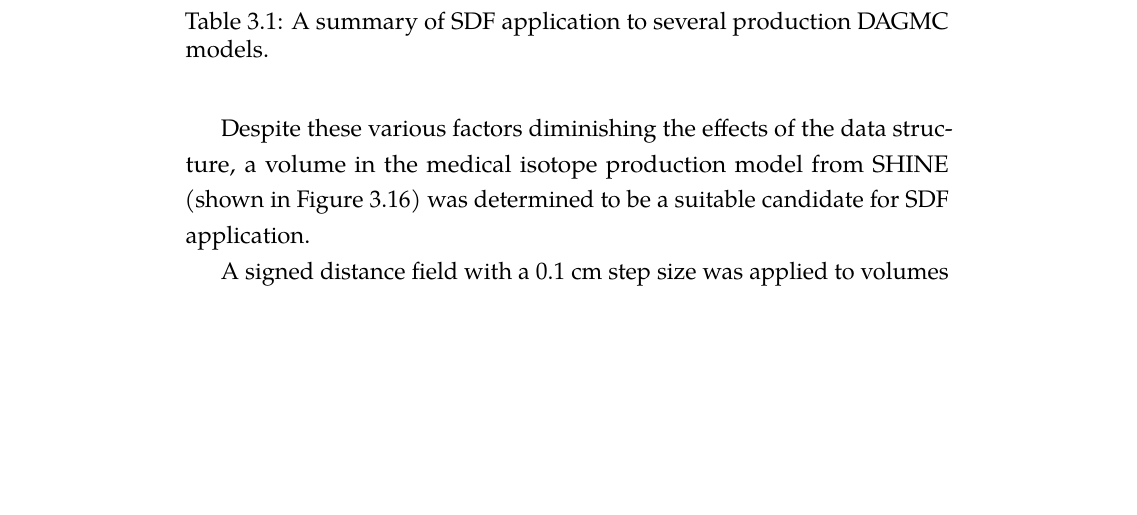
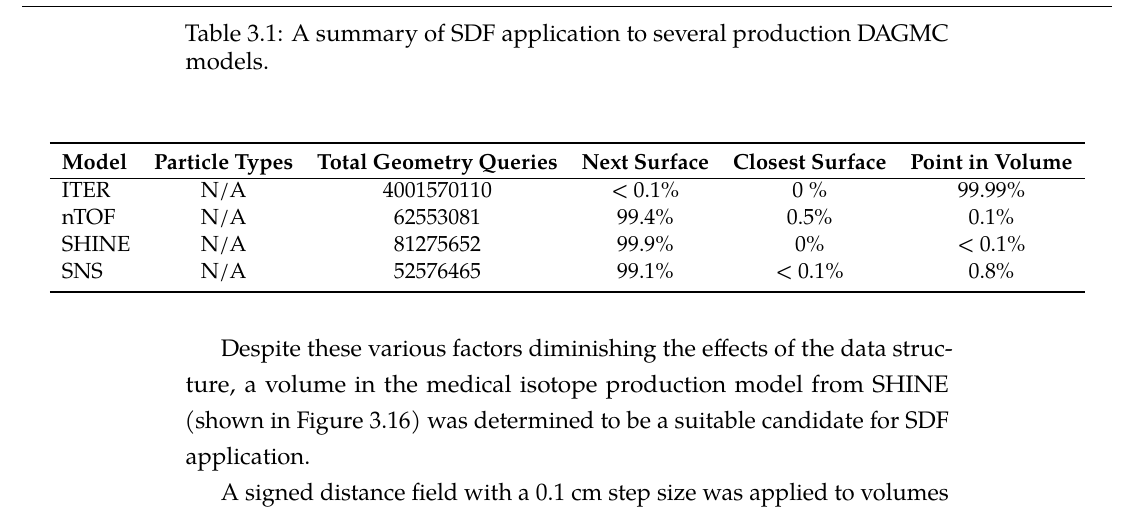
Before and after one commit to pshriwise/dissertation, a LaTeX thesis (document/dissertation.tex, which reads document/chapters/03-sdf_preconditioner.tex): part of page 71 of 90, cut so that both start at the same text, the shorter picture padded with empty space. Compiled offline with pdfLaTeX.

Commit message:
Adding table of geometry query calls for each SDF production model.

```diff
--- a/document/chapters/03-sdf_preconditioner.tex
+++ b/document/chapters/03-sdf_preconditioner.tex
@@ -1019,6 +1019,23 @@ subroutines.
 \end{table}
 
 
+\begin{table}[H]
+  \small
+  \makebox[\textwidth][c]{
+    \begin{tabular}{l c c c c c}
+      \toprule
+      \textbf{Model} & \textbf{Particle Types} & \textbf{Total Geometry Queries} & \textbf{Next Surface} & \textbf{Closest Surface} & \textbf{Point in Volume} \\
+      \hline
+      ITER           & N/A                     & 4001570110                      & < 0.1\%               & 0 \%                     & 99.99\%                  \\
+      nTOF           & N/A                     & 62553081                        & 99.4\%                & 0.5\%                    & 0.1\%                    \\
+      SHINE          & N/A                     & 81275652                        & 99.9\%                & 0\%                      & < 0.1\%                  \\
+      SNS            & N/A                     & 52576465                        & 99.1\%                & < 0.1\%                  & 0.8\%                    \\
+      \bottomrule
+    \end{tabular}
+    }
+\end{table}
+
+
 Despite these various factors diminishing the effects of the data structure, a
 volume in the medical isotope production model from SHINE (shown in Figure
 \ref{fig:shine_sdf}) was determined to be a suitable candidate for SDF
```
